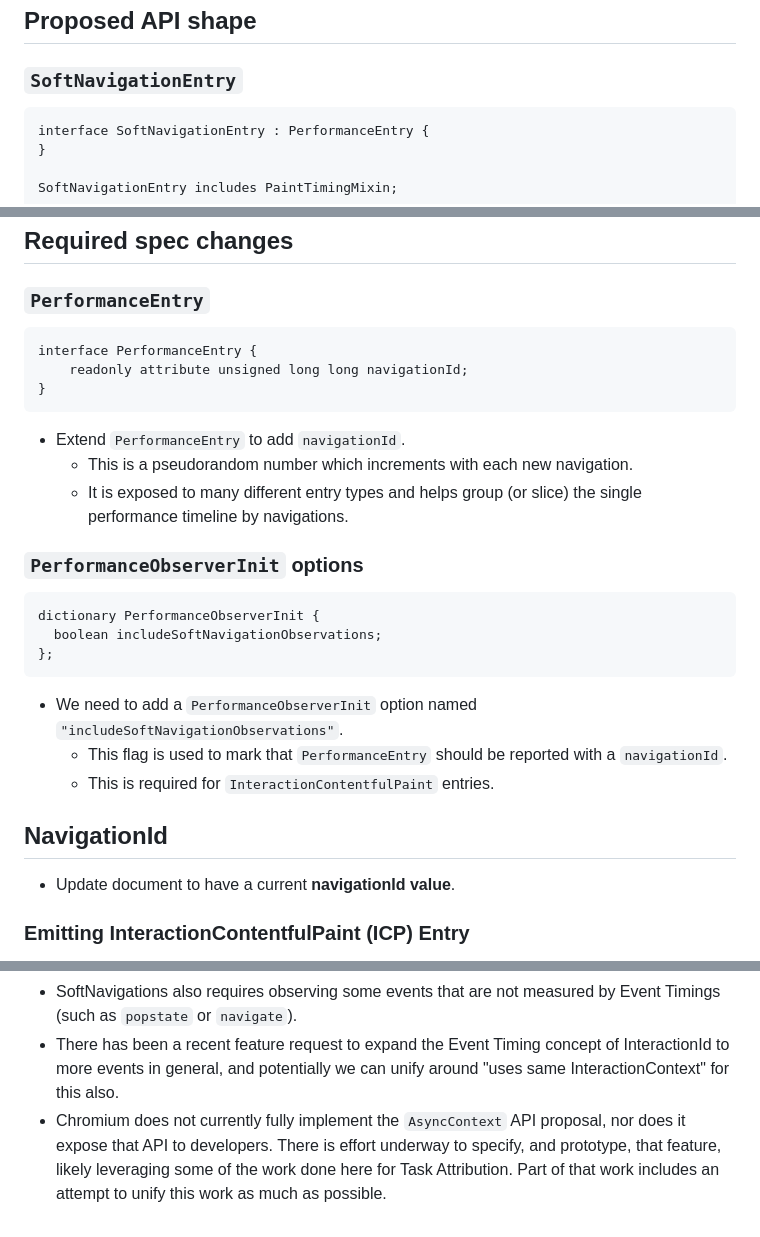
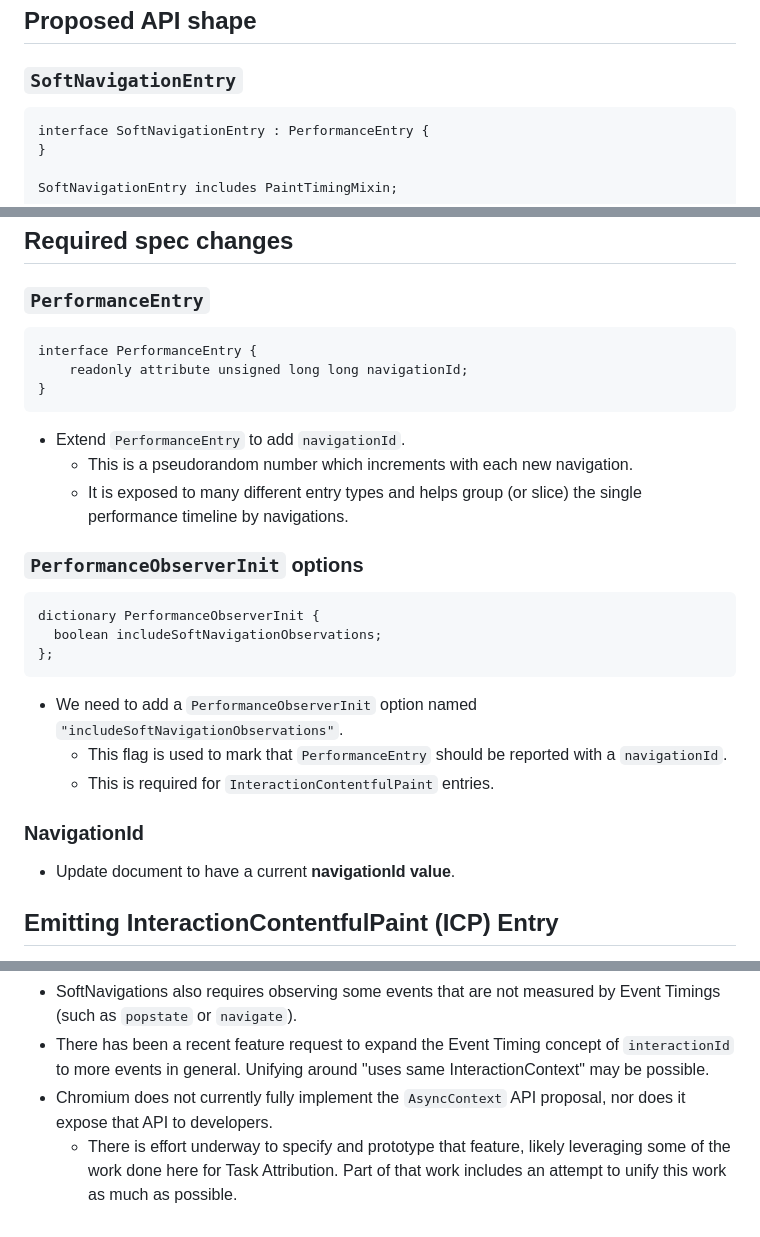
Before and after one commit to WICG/soft-navigations, a Markdown page: Design.md, 3 parts joined by grey strips. GitHub-like rendering.

Commit message:
Cleanup Design

````diff
--- a/Design.md
+++ b/Design.md
@@ -8,7 +8,7 @@ Some notes will be added to this draft design to document deviations from the cu
 
 ### `SoftNavigationEntry`
 
-```
+```idl
 interface SoftNavigationEntry : PerformanceEntry {
 }
 
@@ -49,7 +49,7 @@ interface InteractionContentfulPaint : PerformanceEntry {
 
 ### `PerformanceEntry`
 
-```
+```idl
 interface PerformanceEntry {
     readonly attribute unsigned long long navigationId;
 }
@@ -61,7 +61,7 @@ interface PerformanceEntry {
 
 ### `PerformanceObserverInit` options
 
-```
+```idl
 dictionary PerformanceObserverInit {
   boolean includeSoftNavigationObservations;
 };
@@ -71,9 +71,9 @@ dictionary PerformanceObserverInit {
   - This flag is used to mark that `PerformanceEntry` should be reported with a `navigationId`.
   - This is required for `InteractionContentfulPaint` entries.
 
-## NavigationId
+### NavigationId
 
 - Update document to have a current **navigationId value**.
 
-### Emitting InteractionContentfulPaint (ICP) Entry
+## Emitting InteractionContentfulPaint (ICP) Entry
 
@@ -174,3 +217,4 @@ dictionary PerformanceObserverInit {
 - SoftNavigations also requires observing some events that are not measured by Event Timings (such as `popstate` or `navigate`).
-- There has been a recent feature request to expand the Event Timing concept of InteractionId to more events in general, and potentially we can unify around "uses same InteractionContext" for this also.
-- Chromium does not currently fully implement the `AsyncContext` API proposal, nor does it expose that API to developers. There is effort underway to specify, and prototype, that feature, likely leveraging some of the work done here for Task Attribution. Part of that work includes an attempt to unify this work as much as possible.
+- There has been a recent feature request to expand the Event Timing concept of `interactionId` to more events in general. Unifying around "uses same InteractionContext" may be possible.
+- Chromium does not currently fully implement the `AsyncContext` API proposal, nor does it expose that API to developers.
+  - There is effort underway to specify and prototype that feature, likely leveraging some of the work done here for Task Attribution. Part of that work includes an attempt to unify this work as much as possible.
````
Also changed, not shown: other parts of Design.md (+133 -90 lines).
